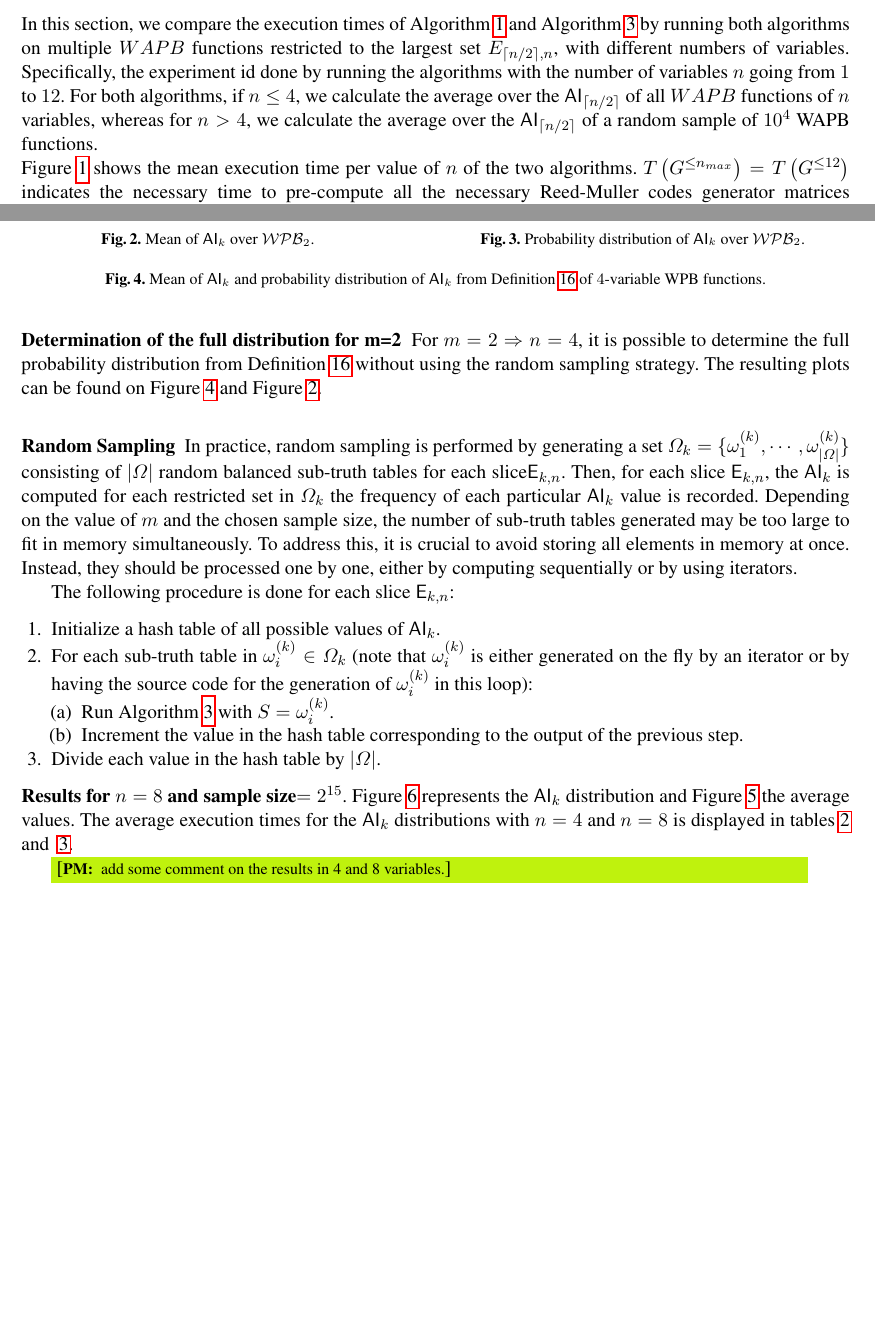
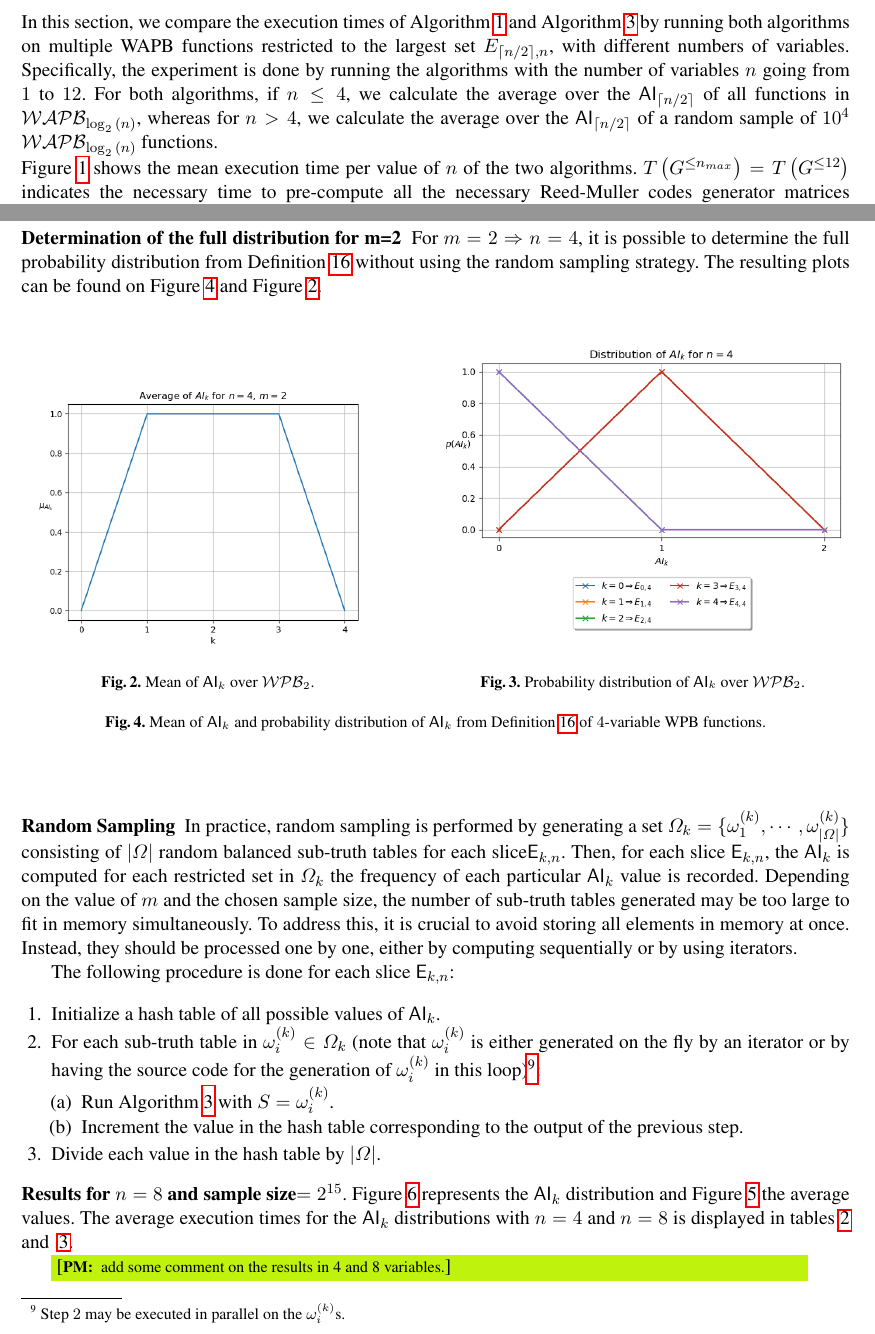
Before and after one commit to pierrickmeaux/restrictedAI, a LaTeX thesis (restrictedAI.tex): two parts of pages 17 and 19 of 22, joined at a grey line, cut so that both start at the same text, the shorter picture padded with empty space. Compiled offline with pdfLaTeX.

Commit message:
typos and footnote

```diff
--- a/restrictedAI.tex
+++ b/restrictedAI.tex
@@ -1216,7 +1216,7 @@ Algorithm~\ref{alg:fullAlg3ForAIRestrictesSetOpt} includes the additional functi
 In this section, we apply the algorithms to the weightwise perfectly balanced (WPB) Boolean functions with the intent to study their algebraic immunity restricted to subsets of constant Hamming weight. In particular, we determine the probability distributions of the $\AIk{k}$ of WPB functions and we compute the $\AIk{k}$ of some WPB Boolean functions already studied.
 
 \subsection{Comparison between Algorithm~\ref{alg:RMApproach} and Algorithm~\ref{alg:fullAlg3ForAIRestrictesSetOpt} on WAPB functions}
-In this section, we compare the execution times of Algorithm~\ref{alg:RMApproach} and Algorithm~\ref{alg:fullAlg3ForAIRestrictesSetOpt} by running both algorithms on multiple $WAPB$ functions restricted to the largest set $E_{\lceil{n/2}\rceil,n}$, with different numbers of variables. Specifically, the experiment id done by running the algorithms with the number of variables $n$ going from $1$ to $12$. For both algorithms, if $n \leq 4$, we calculate the average over the $\AIk{\lceil{n/2}\rceil}$ of all $WAPB$ functions of $n$ variables, whereas for $n > 4$, we calculate the average over the $\AIk{\lceil{n/2}\rceil}$ of a random sample of $10^4$ WAPB functions.\\
+In this section, we compare the execution times of Algorithm~\ref{alg:RMApproach} and Algorithm~\ref{alg:fullAlg3ForAIRestrictesSetOpt} by running both algorithms on multiple WAPB functions restricted to the largest set $E_{\lceil{n/2}\rceil,n}$, with different numbers of variables. Specifically, the experiment is done by running the algorithms with the number of variables $n$ going from $1$ to $12$. For both algorithms, if $n \leq 4$, we calculate the average over the $\AIk{\lceil{n/2}\rceil}$ of all functions in $\WAPB{\log_2{(n)}}$, whereas for $n > 4$, we calculate the average over the $\AIk{\lceil{n/2}\rceil}$ of a random sample of $10^4$ $\WAPB{\log_2{(n)}}$ functions.\\
 Figure~\ref{fig:compTimePlot} shows the mean execution time per value of $n$ of the two algorithms.
 $T\left(G^{\leq n_{max}}\right) = T\left(G^{\leq 12} \right)$ indicates the necessary time to pre-compute all the necessary Reed-Muller codes generator matrices following Equation \eqref{eq:matricesHashTable}: recall that it is the necessary time to compute the sequence $\left(G_{n,n}\right)_{n\in [1,12=n_{max}]}$, not just the generator matrix $G_{n,n}$ for the current iteration $n$.\\
 We notice in fact that $T\left(G^{\leq 12}\right)$ is constant, that is because that computation occurs before beginning the experiment since it is expected that the Algorithm~\ref{alg:RMApproach} is able to run for any number of variable $n$ up to an upper bound $n_{max}$, without having to compute the Reed-Muller code for it.\\
@@ -1319,7 +1319,7 @@ Instead, they should be processed one by one, either by computing sequentially o
 The following procedure is done for each slice $\Ekn{k}{n}$:
 \begin{enumerate}
     \item Initialize a hash table of all possible values of $\AIk{k}$.
-    \item For each sub-truth table in $\omega_i^{(k)} \in \Omega_k$ (note that $\omega_i^{(k)}$ is either generated on the fly by an iterator or by having the source code for the generation of $\omega_i^{(k)}$ in this loop):
+    \item For each sub-truth table in $\omega_i^{(k)} \in \Omega_k$ (note that $\omega_i^{(k)}$ is either generated on the fly by an iterator or by having the source code for the generation of $\omega_i^{(k)}$ in this loop)\footnotemark:
     \begin{enumerate}
         \item Run Algorithm~\ref{alg:fullAlg3ForAIRestrictesSetOpt} with $S=\omega_i^{(k)}$\label{enum:stepOfapplicationEnum}.
         \item Increment the value in the hash table corresponding to the output of the previous step.
@@ -1331,6 +1331,8 @@ The following procedure is done for each slice $\Ekn{k}{n}$:
 \textbf{Results for $n=8$ and sample size$=2^{15}$}.
 Figure~\ref{fig:probDist32768} represents the $\AIk{k}$ distribution and Figure~\ref{fig:averages32768} the average values.
 The average execution times for the $\AIk{k}$ distributions with $n=4$ and $n=8$ is displayed in tables~\ref{table:averagesFullDist} and ~\ref{table:averages32768}.
+
+\footnotetext[9]{Step $2$ may be executed in parallel on the $\omega_i^{(k)}$s.}
 
 \pmnote{add some comment on the results in 4 and 8 variables.}
 
```
Also changed, not shown: restrictedAI.tex (6 more changed lines).
